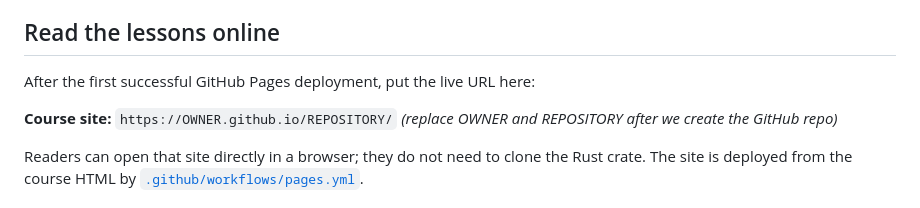
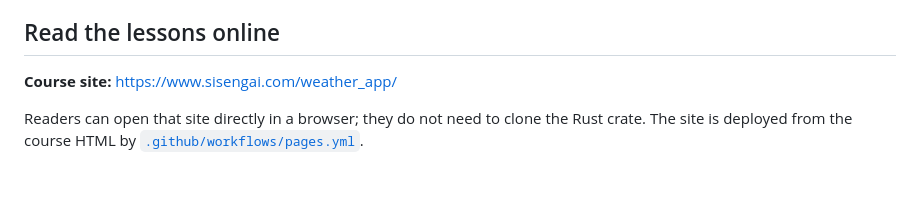
Before and after one commit to theAfricanQuant/weather_app, a Markdown page: README.md, the part around the change. Drawn GitHub-style; blank space fills up the shorter version.

Commit message:
Point README at the live course site

```diff
--- a/README.md
+++ b/README.md
@@ -4,9 +4,7 @@ A Pythonista-friendly, step-by-step Rust course built around the weather app in
 
 ## Read the lessons online
 
-After the first successful GitHub Pages deployment, put the live URL here:
-
-**Course site:** `https://OWNER.github.io/REPOSITORY/` *(replace OWNER and REPOSITORY after we create the GitHub repo)*
+**Course site:** <https://www.sisengai.com/weather_app/>
 
 Readers can open that site directly in a browser; they do not need to clone the Rust crate. The site is deployed from the course HTML by [`.github/workflows/pages.yml`](.github/workflows/pages.yml).
 
```
